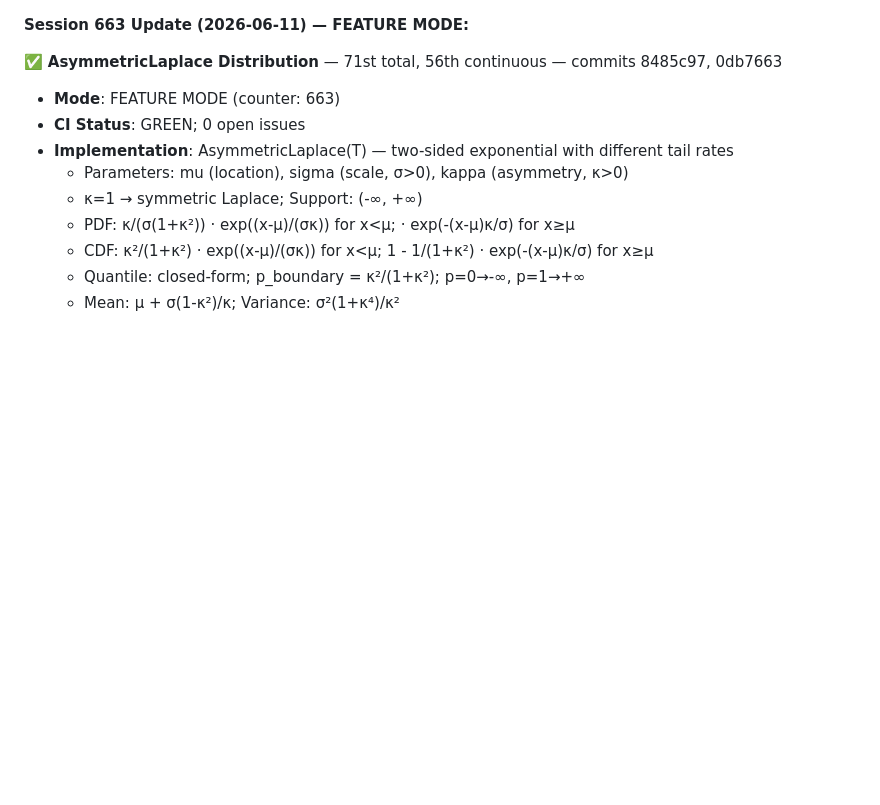
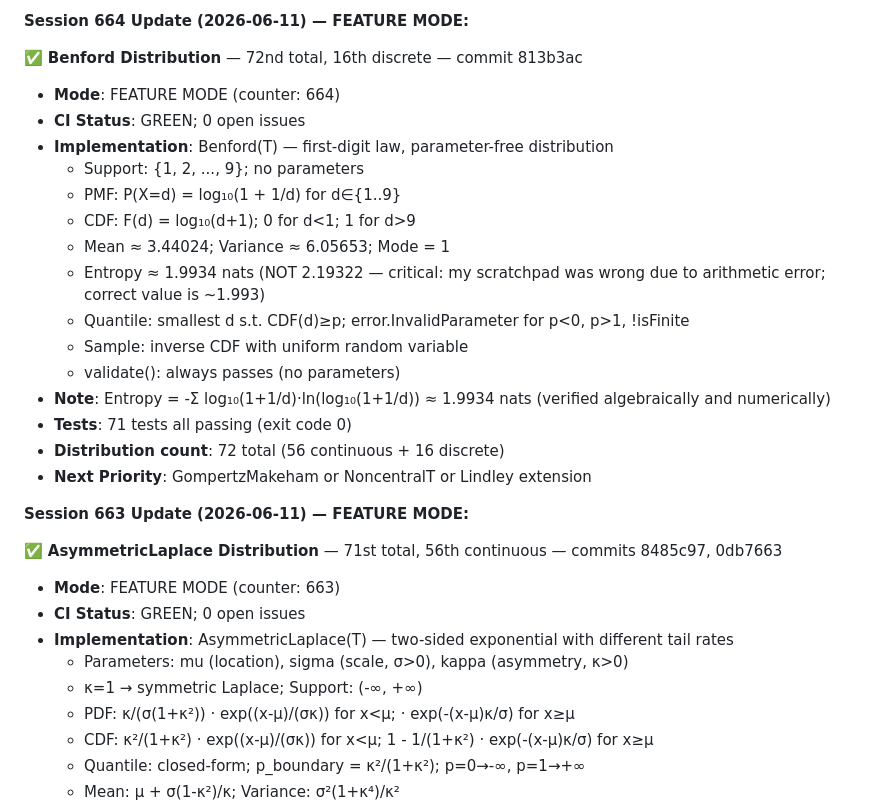
Before and after one commit to yusa-imit/zuda, a Markdown page: .claude/memory/project-context.md, the part around the change. Rendered like a GitHub page; blank space fills up the shorter version.

Commit message:
chore: update session memory
Co-Authored-By: Claude Sonnet 4.6 <noreply@anthropic.com>

```diff
--- a/.claude/memory/project-context.md
+++ b/.claude/memory/project-context.md
@@ -1,3 +1,22 @@
+**Session 664 Update (2026-06-11) — FEATURE MODE:**
+
+✅ **Benford Distribution** — 72nd total, 16th discrete — commit 813b3ac
+- **Mode**: FEATURE MODE (counter: 664)
+- **CI Status**: GREEN; 0 open issues
+- **Implementation**: Benford(T) — first-digit law, parameter-free distribution
+  * Support: {1, 2, ..., 9}; no parameters
+  * PMF: P(X=d) = log₁₀(1 + 1/d) for d∈{1..9}
+  * CDF: F(d) = log₁₀(d+1); 0 for d<1; 1 for d>9
+  * Mean ≈ 3.44024; Variance ≈ 6.05653; Mode = 1
+  * Entropy ≈ 1.9934 nats (NOT 2.19322 — critical: my scratchpad was wrong due to arithmetic error; correct value is ~1.993)
+  * Quantile: smallest d s.t. CDF(d)≥p; error.InvalidParameter for p<0, p>1, !isFinite
+  * Sample: inverse CDF with uniform random variable
+  * validate(): always passes (no parameters)
+- **Note**: Entropy = -Σ log₁₀(1+1/d)·ln(log₁₀(1+1/d)) ≈ 1.9934 nats (verified algebraically and numerically)
+- **Tests**: 71 tests all passing (exit code 0)
+- **Distribution count**: 72 total (56 continuous + 16 discrete)
+- **Next Priority**: GompertzMakeham or NoncentralT or Lindley extension
+
 **Session 663 Update (2026-06-11) — FEATURE MODE:**
 
 ✅ **AsymmetricLaplace Distribution** — 71st total, 56th continuous — commits 8485c97, 0db7663
```
